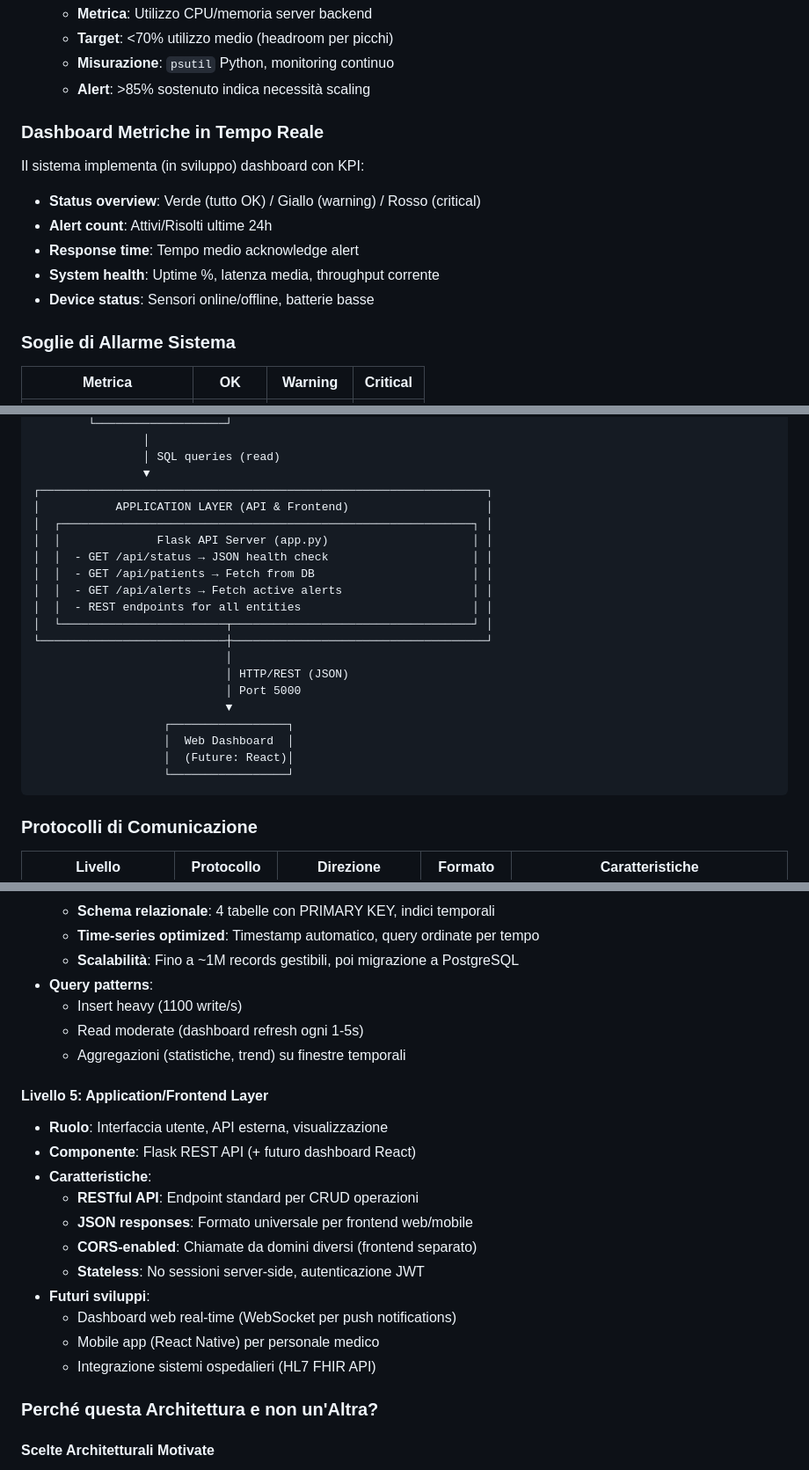
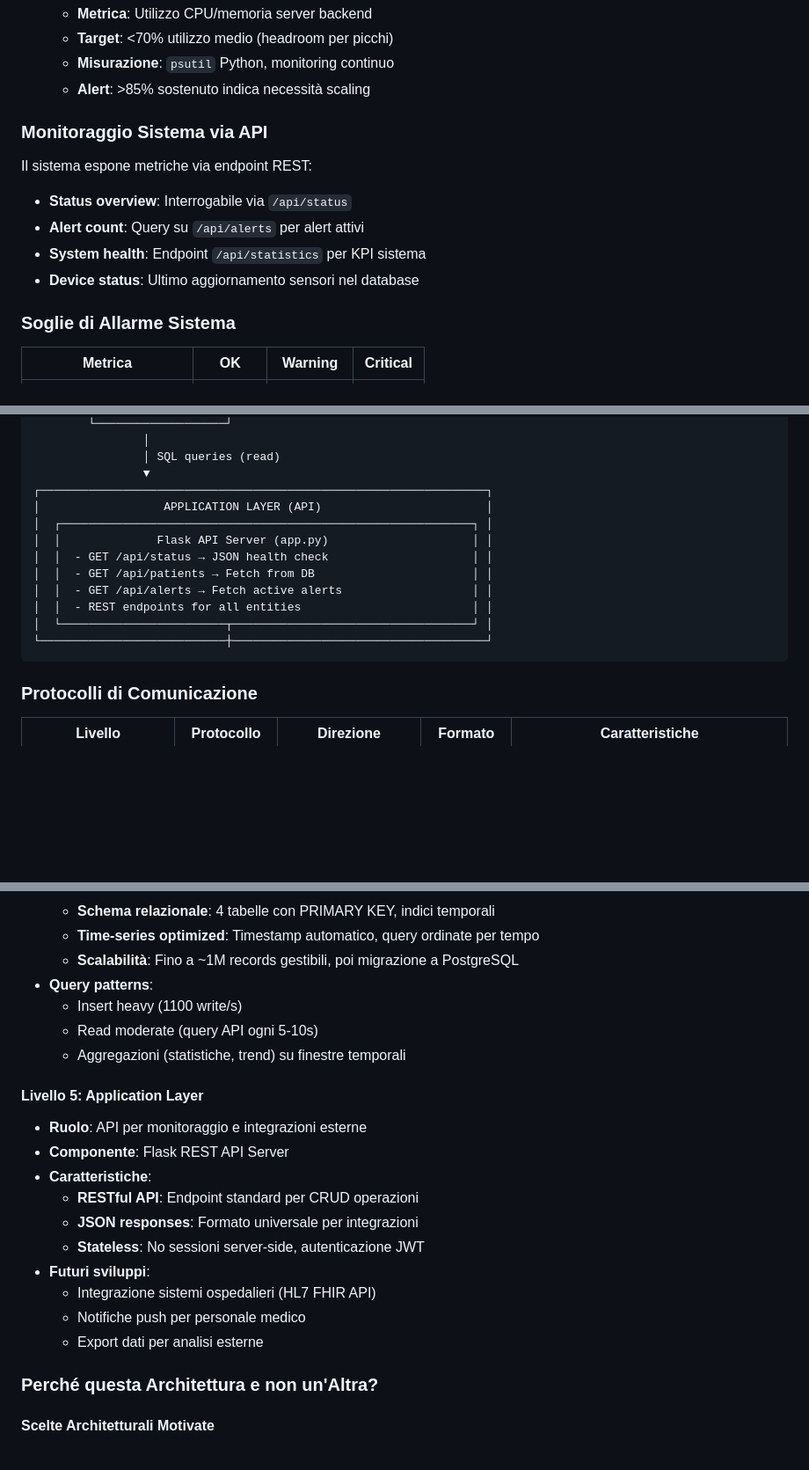
Before and after one commit to Ednajm/iot_hospital, a Markdown page: readme.md, 3 parts joined by grey strips. Shown at 88% size. Drawn GitHub-style; blank space fills up the shorter version.

Commit message:
aggiorna

````diff
--- a/readme.md
+++ b/readme.md
@@ -274,14 +273,13 @@ L'architettura scalabile permette l'adattamento da piccole cliniche (decine di d
     - **Misurazione**: `psutil` Python, monitoring continuo
     - **Alert**: >85% sostenuto indica necessità scaling
 
-### Dashboard Metriche in Tempo Reale
-
-Il sistema implementa (in sviluppo) dashboard con KPI:
-- **Status overview**: Verde (tutto OK) / Giallo (warning) / Rosso (critical)
-- **Alert count**: Attivi/Risolti ultime 24h
-- **Response time**: Tempo medio acknowledge alert
-- **System health**: Uptime %, latenza media, throughput corrente
-- **Device status**: Sensori online/offline, batterie basse
+### Monitoraggio Sistema via API
+
+Il sistema espone metriche via endpoint REST:
+- **Status overview**: Interrogabile via `/api/status`
+- **Alert count**: Query su `/api/alerts` per alert attivi
+- **System health**: Endpoint `/api/statistics` per KPI sistema
+- **Device status**: Ultimo aggiornamento sensori nel database
 
 ### Soglie di Allarme Sistema
 
@@ -478,7 +475,7 @@ Il sistema è composto da **5 livelli architetturali** con 8 componenti principa
                 │ SQL queries (read)
                 ▼
 ┌─────────────────────────────────────────────────────────────────┐
-│           APPLICATION LAYER (API & Frontend)                    │
+│                  APPLICATION LAYER (API)                        │
 │  ┌────────────────────────────────────────────────────────────┐ │
 │  │              Flask API Server (app.py)                     │ │
 │  │  - GET /api/status → JSON health check                     │ │
@@ -487,14 +484,6 @@ Il sistema è composto da **5 livelli architetturali** con 8 componenti principa
 │  │  - REST endpoints for all entities                         │ │
 │  └────────────────────────┬───────────────────────────────────┘ │
 └───────────────────────────┼─────────────────────────────────────┘
-                            │
-                            │ HTTP/REST (JSON)
-                            │ Port 5000
-                            ▼
-                   ┌─────────────────┐
-                   │  Web Dashboard  │
-                   │  (Future: React)│
-                   └─────────────────┘
 ```
 
 ### Protocolli di Comunicazione
@@ -565,21 +554,20 @@ Il sistema è composto da **5 livelli architetturali** con 8 componenti principa
   - **Scalabilità**: Fino a ~1M records gestibili, poi migrazione a PostgreSQL
 - **Query patterns**:
   - Insert heavy (1100 write/s)
-  - Read moderate (dashboard refresh ogni 1-5s)
+  - Read moderate (query API ogni 5-10s)
   - Aggregazioni (statistiche, trend) su finestre temporali
 
-#### **Livello 5: Application/Frontend Layer**
-- **Ruolo**: Interfaccia utente, API esterna, visualizzazione
-- **Componente**: Flask REST API (+ futuro dashboard React)
+#### **Livello 5: Application Layer**
+- **Ruolo**: API per monitoraggio e integrazioni esterne
+- **Componente**: Flask REST API Server
 - **Caratteristiche**:
   - **RESTful API**: Endpoint standard per CRUD operazioni
-  - **JSON responses**: Formato universale per frontend web/mobile
-  - **CORS-enabled**: Chiamate da domini diversi (frontend separato)
+  - **JSON responses**: Formato universale per integrazioni
   - **Stateless**: No sessioni server-side, autenticazione JWT
 - **Futuri sviluppi**:
-  - Dashboard web real-time (WebSocket per push notifications)
-  - Mobile app (React Native) per personale medico
   - Integrazione sistemi ospedalieri (HL7 FHIR API)
+  - Notifiche push per personale medico
+  - Export dati per analisi esterne
 
 ### Perché questa Architettura e non un'Altra?
 
````
Also changed, not shown: other parts of readme.md (+8 -31 lines).
